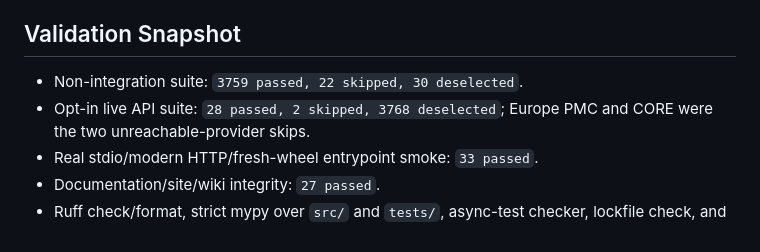
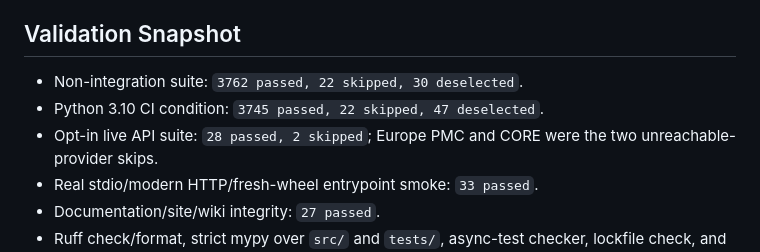
Before and after one commit to u9401066/pubmed-search-mcp, a Markdown page: memory-bank/activeContext.md, the part around one of its changes. Drawn GitHub-style.

```diff
--- a/memory-bank/activeContext.md
+++ b/memory-bank/activeContext.md
@@ -9,8 +9,9 @@
 
 ## Validation Snapshot
 
-- Non-integration suite: `3759 passed, 22 skipped, 30 deselected`.
-- Opt-in live API suite: `28 passed, 2 skipped, 3768 deselected`; Europe PMC
+- Non-integration suite: `3762 passed, 22 skipped, 30 deselected`.
+- Python 3.10 CI condition: `3745 passed, 22 skipped, 47 deselected`.
+- Opt-in live API suite: `28 passed, 2 skipped`; Europe PMC
   and CORE were the two unreachable-provider skips.
 - Real stdio/modern HTTP/fresh-wheel entrypoint smoke: `33 passed`.
 - Documentation/site/wiki integrity: `27 passed`.
```
Also changed, not shown: other parts of memory-bank/activeContext.md (+1 -1 lines), memory-bank/progress.md (+7 -3 lines).
